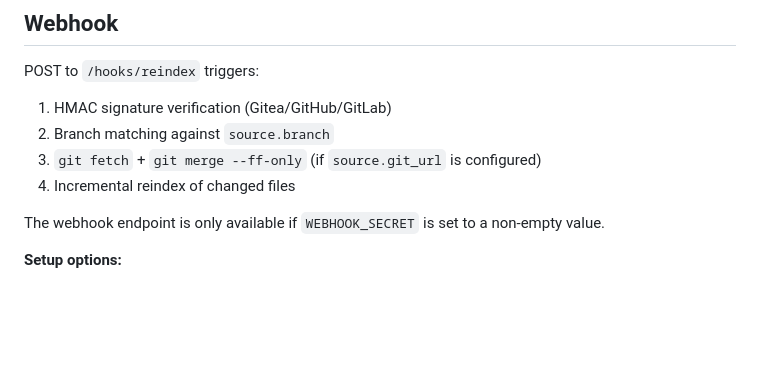
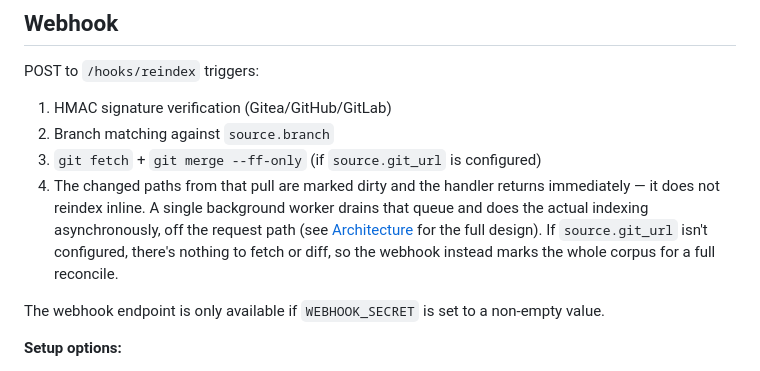
Before and after one commit to St0nefish/md-kb-rag, a Markdown page: README.md, the part around the change. Rendered like a GitHub page; blank space fills up the shorter version.

```diff
--- a/README.md
+++ b/README.md
@@ -492,7 +492,7 @@ POST to `/hooks/reindex` triggers:
 1. HMAC signature verification (Gitea/GitHub/GitLab)
 2. Branch matching against `source.branch`
 3. `git fetch` + `git merge --ff-only` (if `source.git_url` is configured)
-4. Incremental reindex of changed files
+4. The changed paths from that pull are marked dirty and the handler returns immediately — it does not reindex inline. A single background worker drains that queue and does the actual indexing asynchronously, off the request path (see [Architecture](docs/ARCHITECTURE.md#webhook-flow) for the full design). If `source.git_url` isn't configured, there's nothing to fetch or diff, so the webhook instead marks the whole corpus for a full reconcile.
 
 The webhook endpoint is only available if `WEBHOOK_SECRET` is set to a non-empty value.
 
```
Also changed, not shown: deploy/TROUBLESHOOTING.md (+3 -1 lines), docs/ARCHITECTURE.md (+23 -15 lines).
